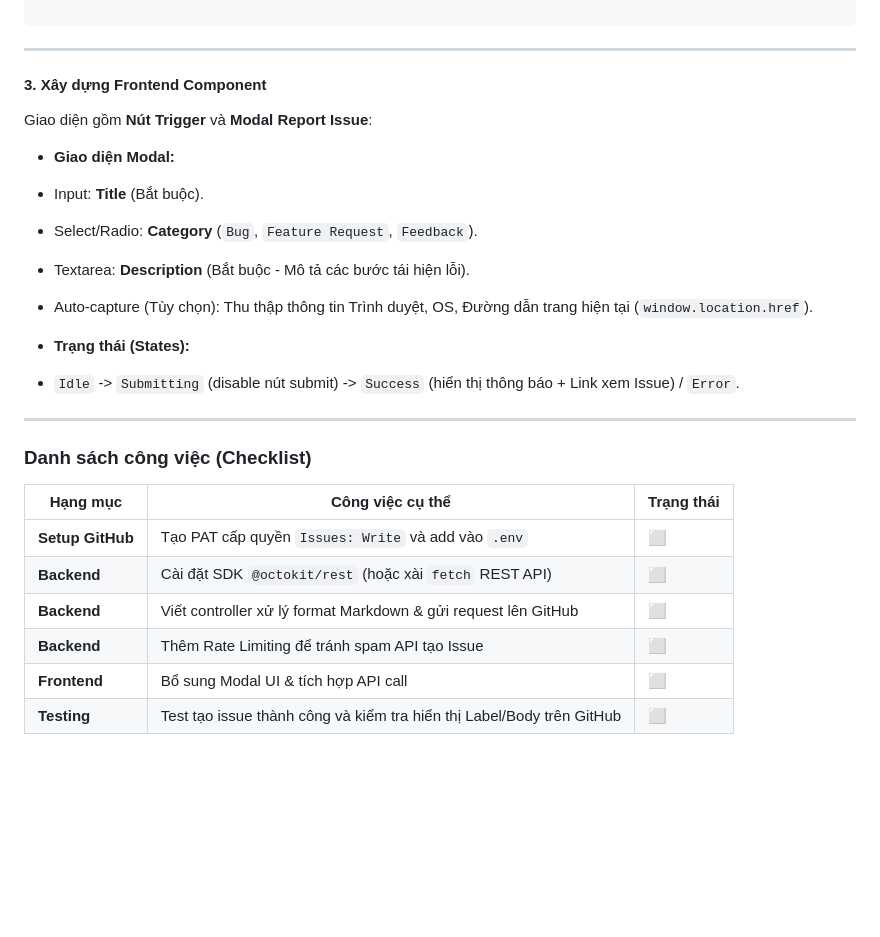
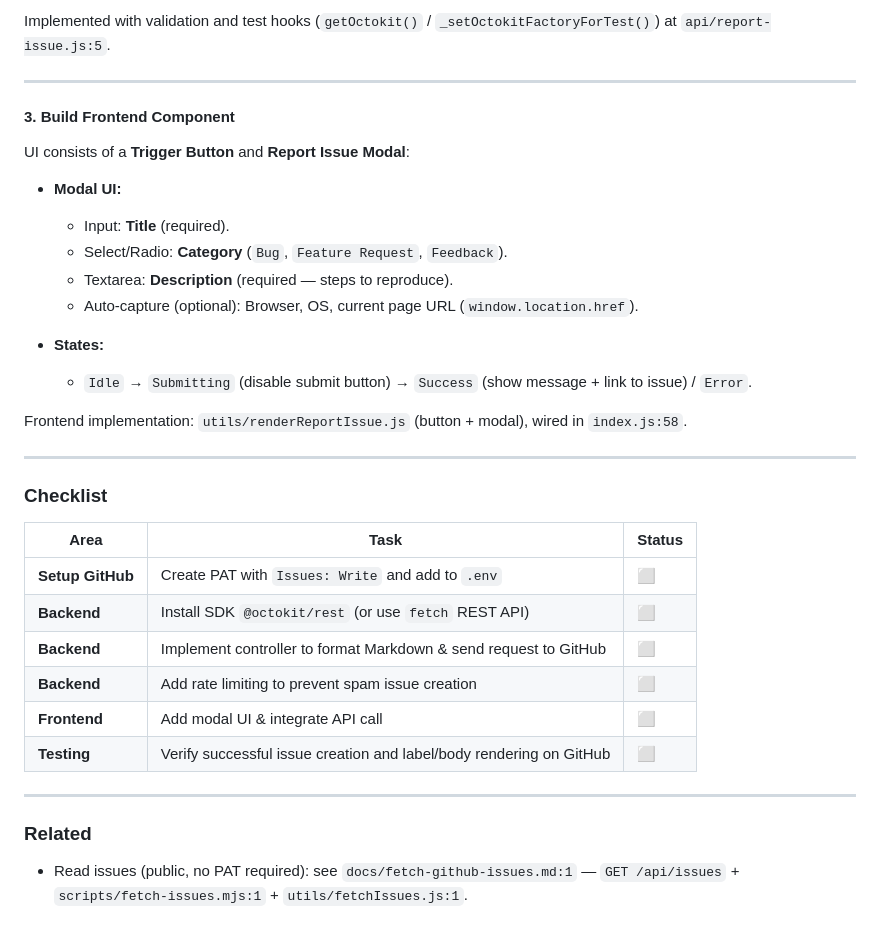
Before and after one commit to lamminhthien/youtube-playlist-customize, a Markdown page: docs/report-via-github-issue.md, the part around one of its changes. Rendered like a GitHub page; blank space fills up the shorter version.

````diff
--- a/docs/report-via-github-issue.md
+++ b/docs/report-via-github-issue.md
@@ -86,33 +92,38 @@ ${description}
 
-```
+Implemented with validation and test hooks (`getOctokit()` / `_setOctokitFactoryForTest()`) at `api/report-issue.js:5`.
 
 ---
 
-#### 3. Xây dựng Frontend Component
+#### 3. Build Frontend Component
 
-Giao diện gồm **Nút Trigger** và **Modal Report Issue**:
+UI consists of a **Trigger Button** and **Report Issue Modal**:
 
-* **Giao diện Modal:**
-* Input: **Title** (Bắt buộc).
-* Select/Radio: **Category** (`Bug`, `Feature Request`, `Feedback`).
-* Textarea: **Description** (Bắt buộc - Mô tả các bước tái hiện lỗi).
-* Auto-capture (Tùy chọn): Thu thập thông tin Trình duyệt, OS, Đường dẫn trang hiện tại (`window.location.href`).
+* **Modal UI:**
+  * Input: **Title** (required).
+  * Select/Radio: **Category** (`Bug`, `Feature Request`, `Feedback`).
+  * Textarea: **Description** (required — steps to reproduce).
+  * Auto-capture (optional): Browser, OS, current page URL (`window.location.href`).
 
+* **States:**
+  * `Idle` → `Submitting` (disable submit button) → `Success` (show message + link to issue) / `Error`.
 
-* **Trạng thái (States):**
-* `Idle` -> `Submitting` (disable nút submit) -> `Success` (hiển thị thông báo + Link xem Issue) / `Error`.
-
-
+Frontend implementation: `utils/renderReportIssue.js` (button + modal), wired in `index.js:58`.
 
 ---
 
-### Danh sách công việc (Checklist)
+### Checklist
 
-| Hạng mục | Công việc cụ thể | Trạng thái |
-| --- | --- | --- |
-| **Setup GitHub** | Tạo PAT cấp quyền `Issues: Write` và add vào `.env` | ⬜ |
-| **Backend** | Cài đặt SDK `@octokit/rest` (hoặc xài `fetch` REST API) | ⬜ |
-| **Backend** | Viết controller xử lý format Markdown & gửi request lên GitHub | ⬜ |
-| **Backend** | Thêm Rate Limiting để tránh spam API tạo Issue | ⬜ |
-| **Frontend** | Bổ sung Modal UI & tích hợp API call | ⬜ |
-| **Testing** | Test tạo issue thành công và kiểm tra hiển thị Label/Body trên GitHub | ⬜ |
+| Area | Task | Status |
+|------|------|--------|
+| **Setup GitHub** | Create PAT with `Issues: Write` and add to `.env` | ⬜ |
+| **Backend** | Install SDK `@octokit/rest` (or use `fetch` REST API) | ⬜ |
+| **Backend** | Implement controller to format Markdown & send request to GitHub | ⬜ |
+| **Backend** | Add rate limiting to prevent spam issue creation | ⬜ |
+| **Frontend** | Add modal UI & integrate API call | ⬜ |
+| **Testing** | Verify successful issue creation and label/body rendering on GitHub | ⬜ |
+
+---
+
+### Related
+
+- Read issues (public, no PAT required): see `docs/fetch-github-issues.md:1` — `GET /api/issues` + `scripts/fetch-issues.mjs:1` + `utils/fetchIssues.js:1`.
````
Also changed, not shown: other parts of docs/report-via-github-issue.md (+37 -31 lines), docs/fetch-github-issues.md (added, +280 -0 lines).
